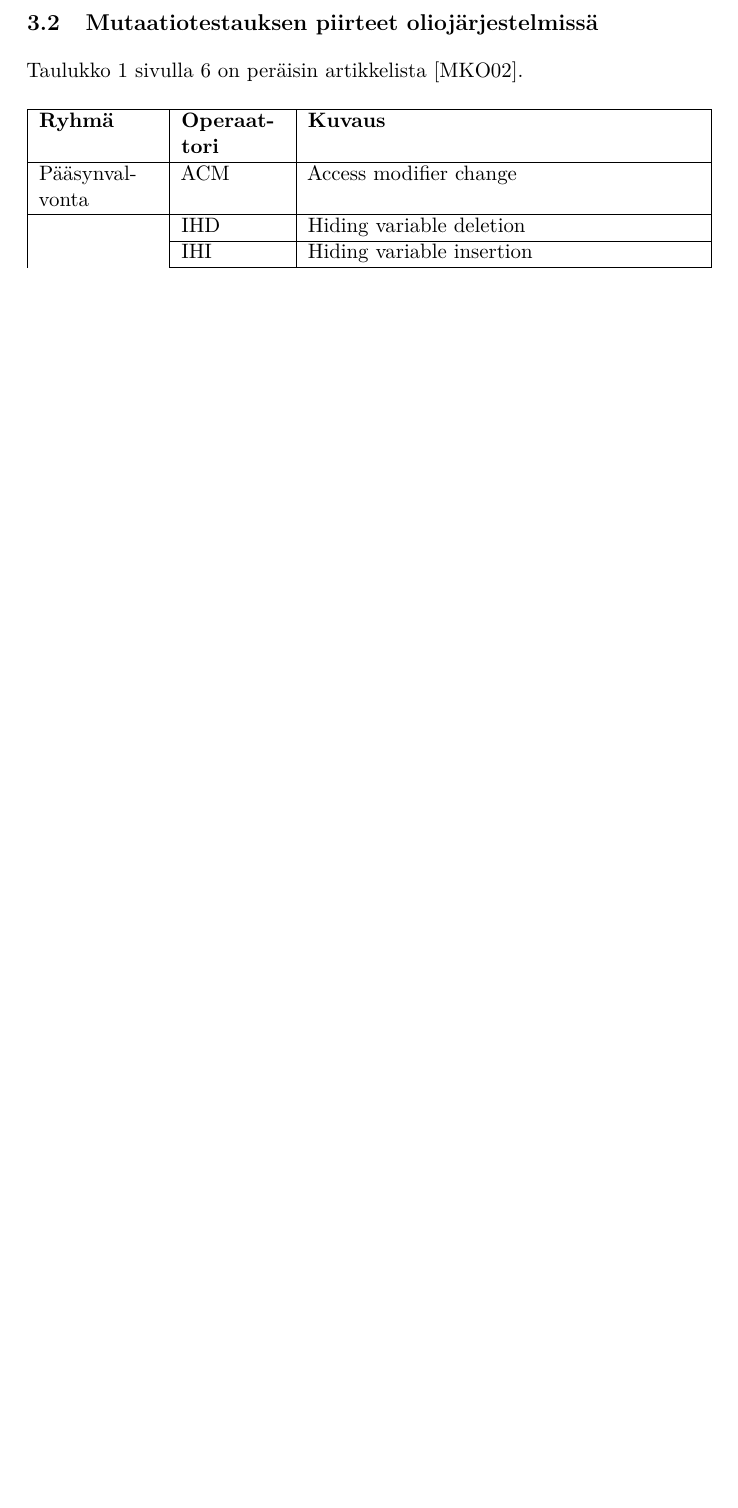
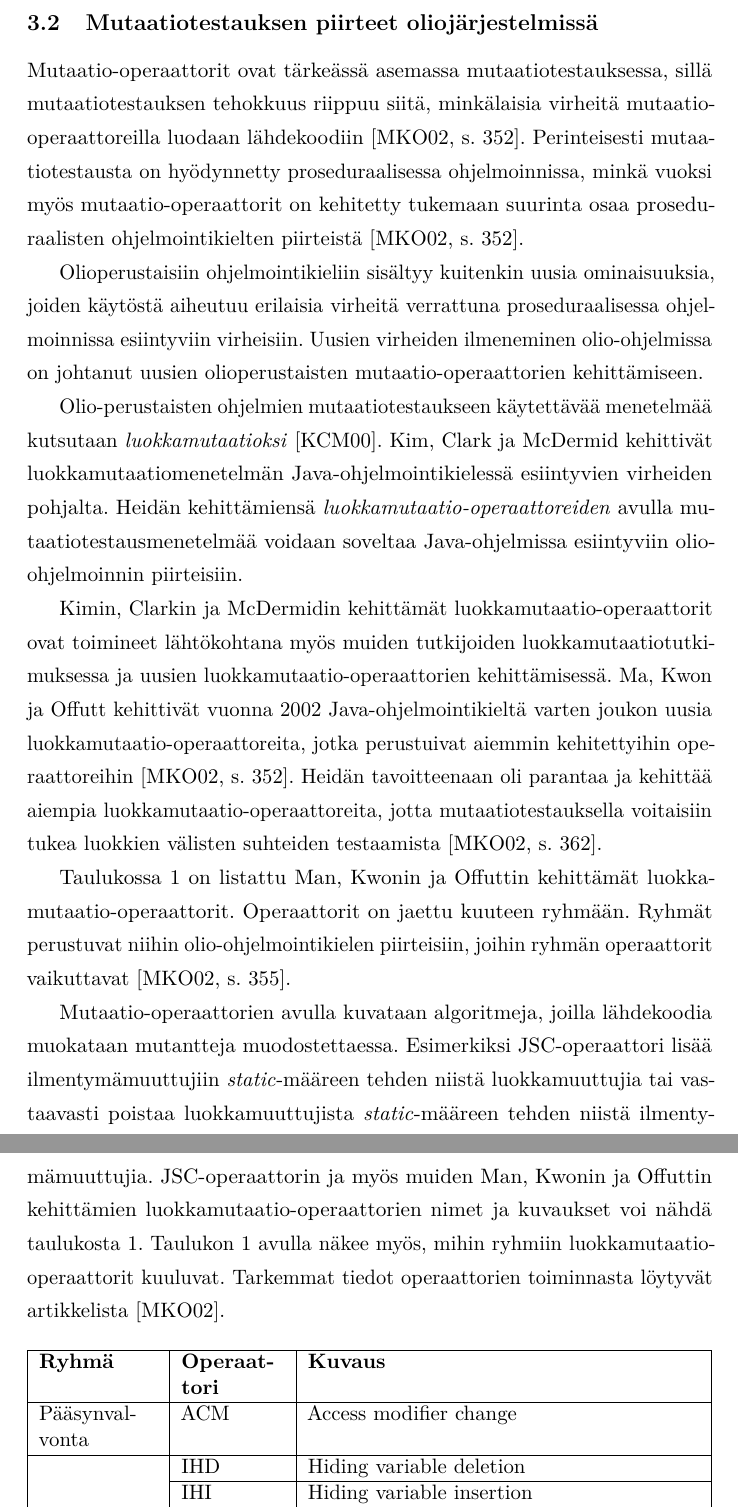
Before and after one commit to Eepa/kanditutkielma, a LaTeX document (aine/aine.tex): part of page 9 of 12 before the commit and two parts of pages 9 and 10 of 13 after it, the two joined at a grey line, cut so that both start at the same text, the shorter picture padded with empty space. Compiled offline with pdfLaTeX.

Commit message:
OO-mutation operators

```diff
--- a/aine/aine.tex
+++ b/aine/aine.tex
@@ -36,6 +36,8 @@
 \usepackage{float}
 \usepackage{enumitem}
 %\usepackage{paralist}
+
+\hyphenation{luok-ka-mu-taa-ti-o-o-pe-raat-to-ri}
 
 % Automatically set the PDF metadata fields
 \makeatletter
@@ -254,7 +256,17 @@ missä \textit{TM} on tapettujen mutanttien määrä, \textit{KM} on kaikkien mu
 
 \subsection{Mutaatiotestauksen piirteet oliojärjestelmissä}
 
-Taulukko \ref{table:Mutaatio-operaattorit-taulukko} sivulla \pageref{table:Mutaatio-operaattorit-taulukko} on peräisin artikkelista~\cite{Ma:Kwon:Offutt:2002}.
+Mutaatio-operaattorit ovat tärkeässä asemassa mutaatiotestauksessa, sillä mutaatiotestauksen tehokkuus riippuu siitä, minkälaisia virheitä mutaatio-operaattoreilla luodaan lähdekoodiin~\cite[s. 352]{Ma:Kwon:Offutt:2002}. Perinteisesti mutaatiotestausta on hyödynnetty proseduraalisessa ohjelmoinnissa, minkä vuoksi myös mutaatio-operaattorit on kehitetty tukemaan suurinta osaa proseduraalisten ohjelmointikielten piirteistä~\cite[s. 352]{Ma:Kwon:Offutt:2002}.
+
+Olioperustaisiin ohjelmointikieliin sisältyy kuitenkin uusia ominaisuuksia, joiden käytöstä aiheutuu erilaisia virheitä verrattuna proseduraalisessa ohjelmoinnissa esiintyviin virheisiin. Uusien virheiden ilmeneminen olio-ohjelmissa on johtanut uusien olioperustaisten mutaatio-operaattorien kehittämiseen.
+
+Olio-perustaisten ohjelmien mutaatiotestaukseen käytettävää menetelmää kutsutaan \textit{luokkamutaatioksi}~\cite{Kim:Clark:McDermid:2000}. Kim, Clark ja McDermid kehittivät luokkamutaatiomenetelmän Java-ohjelmointikielessä esiintyvien virheiden pohjalta. Heidän kehittämiensä \textit{luokkamutaatio-operaattoreiden} avulla mutaatiotestausmenetelmää voidaan soveltaa Java-ohjelmissa esiintyviin olio-ohjelmoinnin piirteisiin.
+
+Kimin, Clarkin ja McDermidin kehittämät luokkamutaatio-operaattorit ovat toimineet lähtökohtana myös muiden tutkijoiden luokkamutaatiotutkimuksessa ja uusien luokkamutaatio-operaattorien kehittämisessä. Ma, Kwon ja Offutt kehittivät vuonna 2002 Java-ohjelmointikieltä varten joukon uusia luokkamutaatio-operaattoreita, jotka perustuivat aiemmin kehitettyihin operaattoreihin~\cite[s. 352]{Ma:Kwon:Offutt:2002}. Heidän tavoitteenaan oli parantaa ja kehittää aiempia luokkamutaatio-operaattoreita, jotta mutaatiotestauksella voitaisiin tukea luokkien välisten suhteiden testaamista~\cite[s. 362]{Ma:Kwon:Offutt:2002}.
+
+Taulukossa \ref{table:Mutaatio-operaattorit-taulukko} on listattu Man, Kwonin ja Offuttin kehittämät luok\-ka\-mu\-taa\-ti\-o-o\-pe\-raat\-to\-rit. Operaattorit on jaettu kuuteen ryhmään. Ryhmät perustuvat niihin olio-ohjelmointikielen piirteisiin, joihin ryhmän operaattorit vaikuttavat~\cite[s. 355]{Ma:Kwon:Offutt:2002}.
+
+Mutaatio-operaattorien avulla kuvataan algoritmeja, joilla lähdekoodia muokataan mutantteja muodostettaessa. Esimerkiksi JSC-operaattori lisää ilmentymämuuttujiin \textit{static}-määreen tehden niistä luokkamuuttujia tai vastaavasti poistaa luokkamuuttujista \textit{static}-määreen tehden niistä ilmentymämuuttujia. JSC-operaattorin ja myös muiden Man, Kwonin ja Offuttin kehittämien luokkamutaatio-operaattorien nimet ja kuvaukset voi nähdä taulukosta \ref{table:Mutaatio-operaattorit-taulukko}. Taulukon \ref{table:Mutaatio-operaattorit-taulukko} avulla näkee myös, mihin ryhmiin luokkamutaatio-operaattorit kuuluvat. Tarkemmat tiedot operaattorien toiminnasta löytyvät artikkelista~\cite{Ma:Kwon:Offutt:2002}.
 
 \begin{table}[H]
 \begin{spacing}{1.0}
```
Also changed, not shown: aine/references-fi.bib (+1 -1 lines), aine/aine.bbl, aine/aine.pdf, 4 other files.
